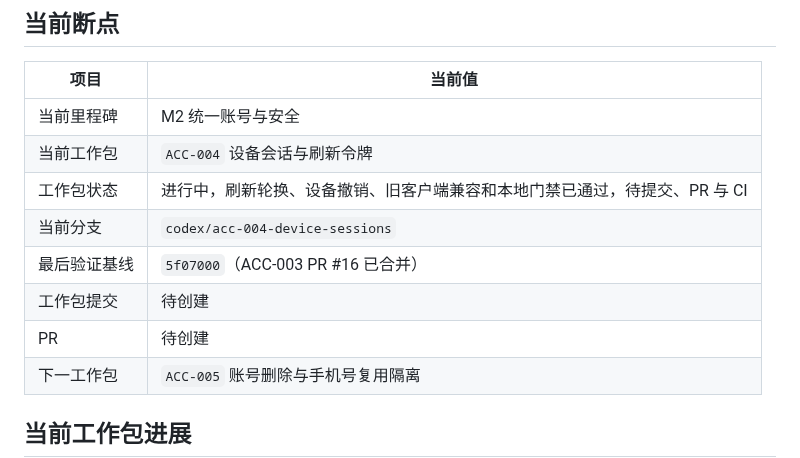
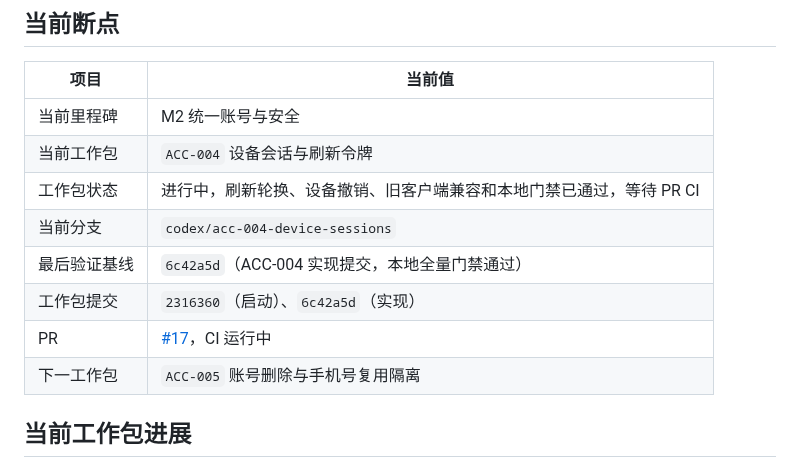
Before and after one commit to j4meshub/SmartScan, a Markdown page: docs/CODEX_PROGRESS.md, the part around the change. GitHub-like rendering.

Commit message:
docs: 记录设备会话工作包证据
补充 ACC-004 实现提交、PR 编号和本地验证状态，等待 GitHub CI 完成 PostgreSQL 并发门禁。

```diff
--- a/docs/CODEX_PROGRESS.md
+++ b/docs/CODEX_PROGRESS.md
@@ -8,11 +8,11 @@
 |---|---|
 | 当前里程碑 | M2 统一账号与安全 |
 | 当前工作包 | `ACC-004` 设备会话与刷新令牌 |
-| 工作包状态 | 进行中，刷新轮换、设备撤销、旧客户端兼容和本地门禁已通过，待提交、PR 与 CI |
+| 工作包状态 | 进行中，刷新轮换、设备撤销、旧客户端兼容和本地门禁已通过，等待 PR CI |
 | 当前分支 | `codex/acc-004-device-sessions` |
-| 最后验证基线 | `5f07000`（ACC-003 PR #16 已合并） |
-| 工作包提交 | 待创建 |
-| PR | 待创建 |
+| 最后验证基线 | `6c42a5d`（ACC-004 实现提交，本地全量门禁通过） |
+| 工作包提交 | `2316360`（启动）、`6c42a5d`（实现） |
+| PR | [#17](https://github.com/j4meshub/SmartScan/pull/17)，CI 运行中 |
 | 下一工作包 | `ACC-005` 账号删除与手机号复用隔离 |
 
 ## 当前工作包进展
```
